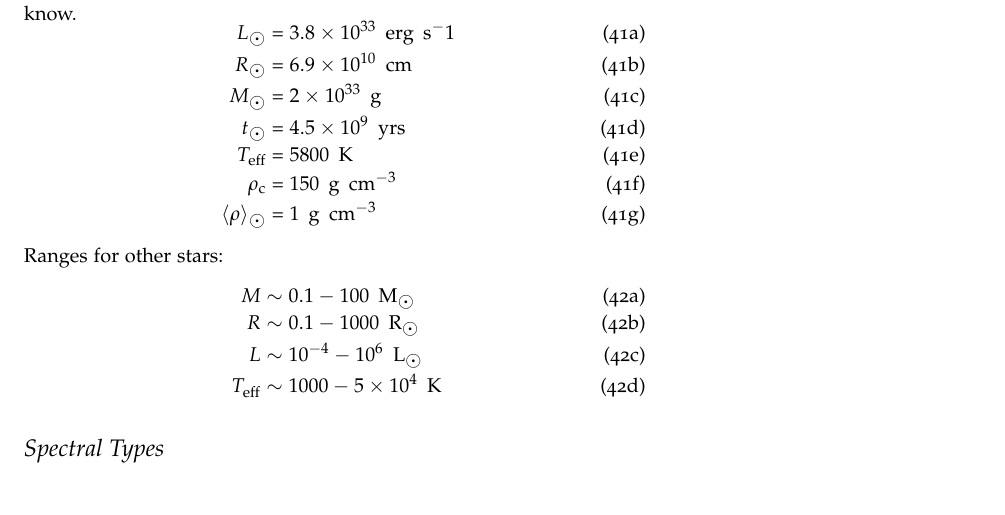
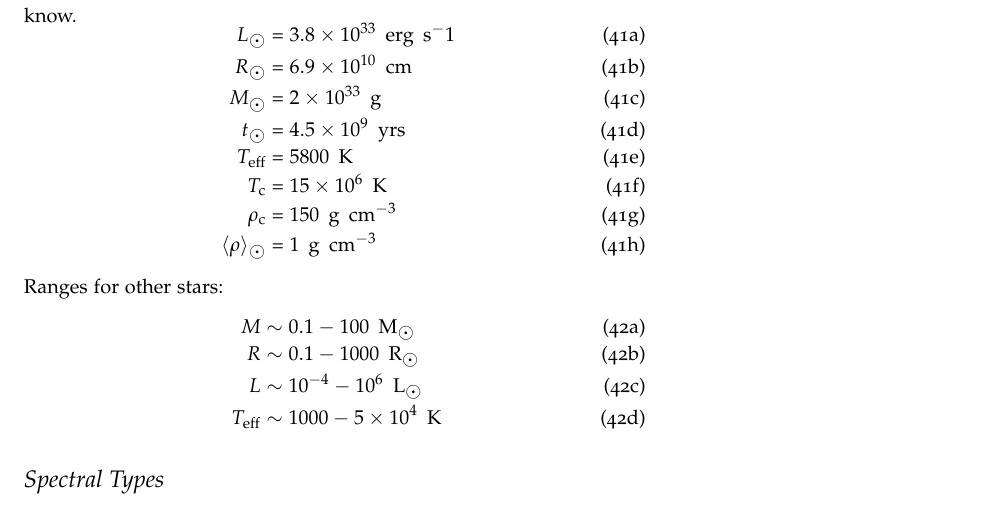
Before and after one commit to mweastwood/QualReview, a LaTeX document (review.tex, which reads stars.tex): part of page 21 of 30, cut so that both start at the same text. Compiled offline with pdfLaTeX.

Commit message:
Added core temp of sun

```diff
--- a/stars.tex
+++ b/stars.tex
@@ -79,6 +79,9 @@ t_\astrosun = 4.5 \times 10^9~{\rm yrs}
 \end{dmath}
 \begin{dmath}
 T_{\rm eff} = 5800~{\rm K}
+\end{dmath}
+\begin{dmath}
+T_{\rm c} = 15 \times 10^6~{\rm K}
 \end{dmath}
 \begin{dmath}
 \rho_{\rm c} = 150~{\rm g}~{\rm cm}^{-3}
```
